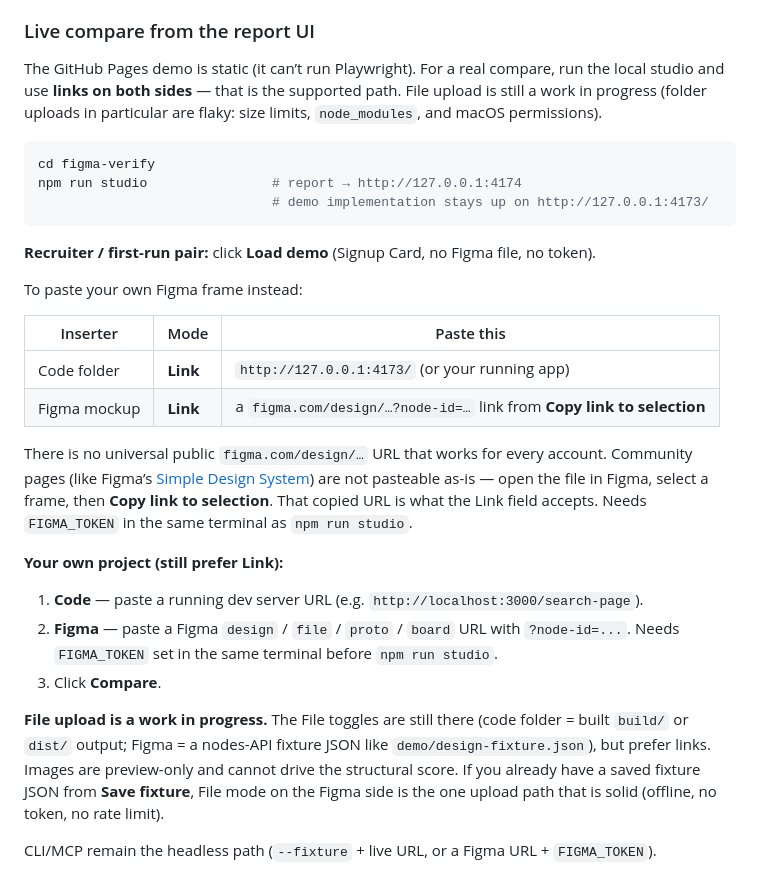
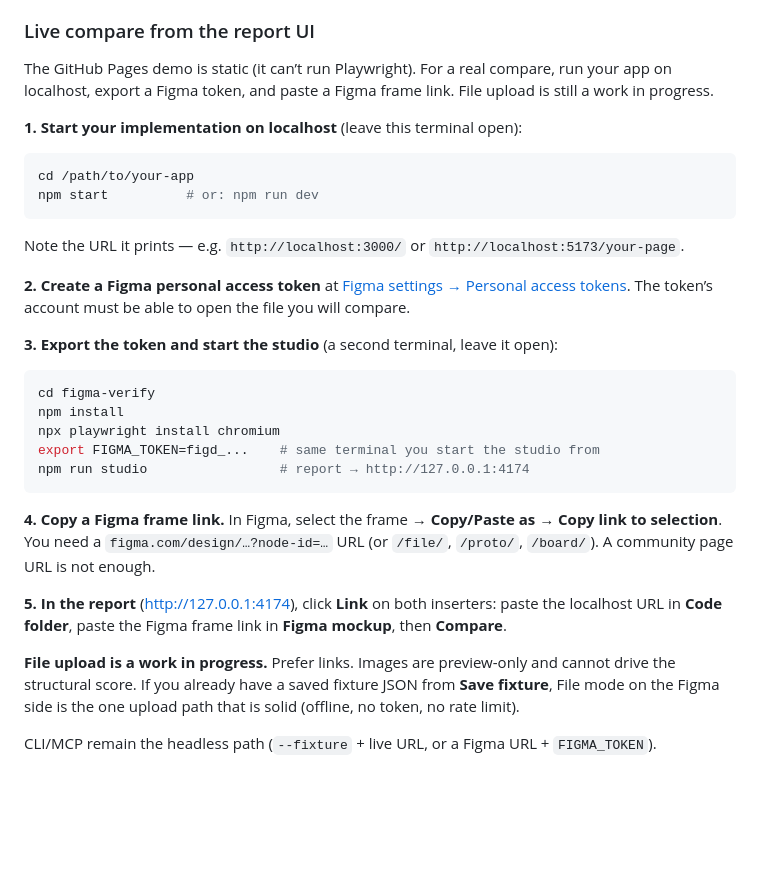
Before and after one commit to pookie2006/figma-verify, a Markdown page: figma-verify/README.md, the part around the change. GitHub-like rendering; blank space fills up the shorter version.

````diff
--- a/figma-verify/README.md
+++ b/figma-verify/README.md
@@ -262,32 +262,34 @@ There is also an Actions workflow ([`.github/workflows/deploy-pages.yml`](../.gi
 
 ### Live compare from the report UI
 
-The GitHub Pages demo is static (it can’t run Playwright). For a real compare, run the local studio and use **links on both sides** — that is the supported path. File upload is still a work in progress (folder uploads in particular are flaky: size limits, `node_modules`, and macOS permissions).
+The GitHub Pages demo is static (it can’t run Playwright). For a real compare, run your app on localhost, export a Figma token, and paste a Figma frame link. File upload is still a work in progress.
+
+**1. Start your implementation on localhost** (leave this terminal open):
+
+```bash
+cd /path/to/your-app
+npm start          # or: npm run dev
+```
+
+Note the URL it prints — e.g. `http://localhost:3000/` or `http://localhost:5173/your-page`.
+
+**2. Create a Figma personal access token** at [Figma settings → Personal access tokens](https://www.figma.com/settings). The token’s account must be able to open the file you will compare.
+
+**3. Export the token and start the studio** (a second terminal, leave it open):
 
 ```bash
 cd figma-verify
-npm run studio                # report → http://127.0.0.1:4174
-                              # demo implementation stays up on http://127.0.0.1:4173/
+npm install
+npx playwright install chromium
+export FIGMA_TOKEN=figd_...    # same terminal you start the studio from
+npm run studio                 # report → http://127.0.0.1:4174
 ```
 
-**Recruiter / first-run pair:** click **Load demo** (Signup Card, no Figma file, no token).
+**4. Copy a Figma frame link.** In Figma, select the frame → **Copy/Paste as** → **Copy link to selection**. You need a `figma.com/design/…?node-id=…` URL (or `/file/`, `/proto/`, `/board/`). A community page URL is not enough.
 
-To paste your own Figma frame instead:
+**5. In the report** (http://127.0.0.1:4174), click **Link** on both inserters: paste the localhost URL in **Code folder**, paste the Figma frame link in **Figma mockup**, then **Compare**.
 
-| Inserter | Mode | Paste this |
-|---|---|---|
-| Code folder | **Link** | `http://127.0.0.1:4173/` (or your running app) |
-| Figma mockup | **Link** | a `figma.com/design/…?node-id=…` link from **Copy link to selection** |
-
-There is no universal public `figma.com/design/…` URL that works for every account. Community pages (like Figma’s [Simple Design System](https://www.figma.com/community/file/1380235722331273046/simple-design-system)) are not pasteable as-is — open the file in Figma, select a frame, then **Copy link to selection**. That copied URL is what the Link field accepts. Needs `FIGMA_TOKEN` in the same terminal as `npm run studio`.
-
-**Your own project (still prefer Link):**
-
-1. **Code** — paste a running dev server URL (e.g. `http://localhost:3000/search-page`).
-2. **Figma** — paste a Figma `design` / `file` / `proto` / `board` URL with `?node-id=...`. Needs `FIGMA_TOKEN` set in the same terminal before `npm run studio`.
-3. Click **Compare**.
-
-**File upload is a work in progress.** The File toggles are still there (code folder = built `build/` or `dist/` output; Figma = a nodes-API fixture JSON like `demo/design-fixture.json`), but prefer links. Images are preview-only and cannot drive the structural score. If you already have a saved fixture JSON from **Save fixture**, File mode on the Figma side is the one upload path that is solid (offline, no token, no rate limit).
+**File upload is a work in progress.** Prefer links. Images are preview-only and cannot drive the structural score. If you already have a saved fixture JSON from **Save fixture**, File mode on the Figma side is the one upload path that is solid (offline, no token, no rate limit).
 
 CLI/MCP remain the headless path (`--fixture` + live URL, or a Figma URL + `FIGMA_TOKEN`).
 
````
Also changed, not shown: README.md (+40 -26 lines).
